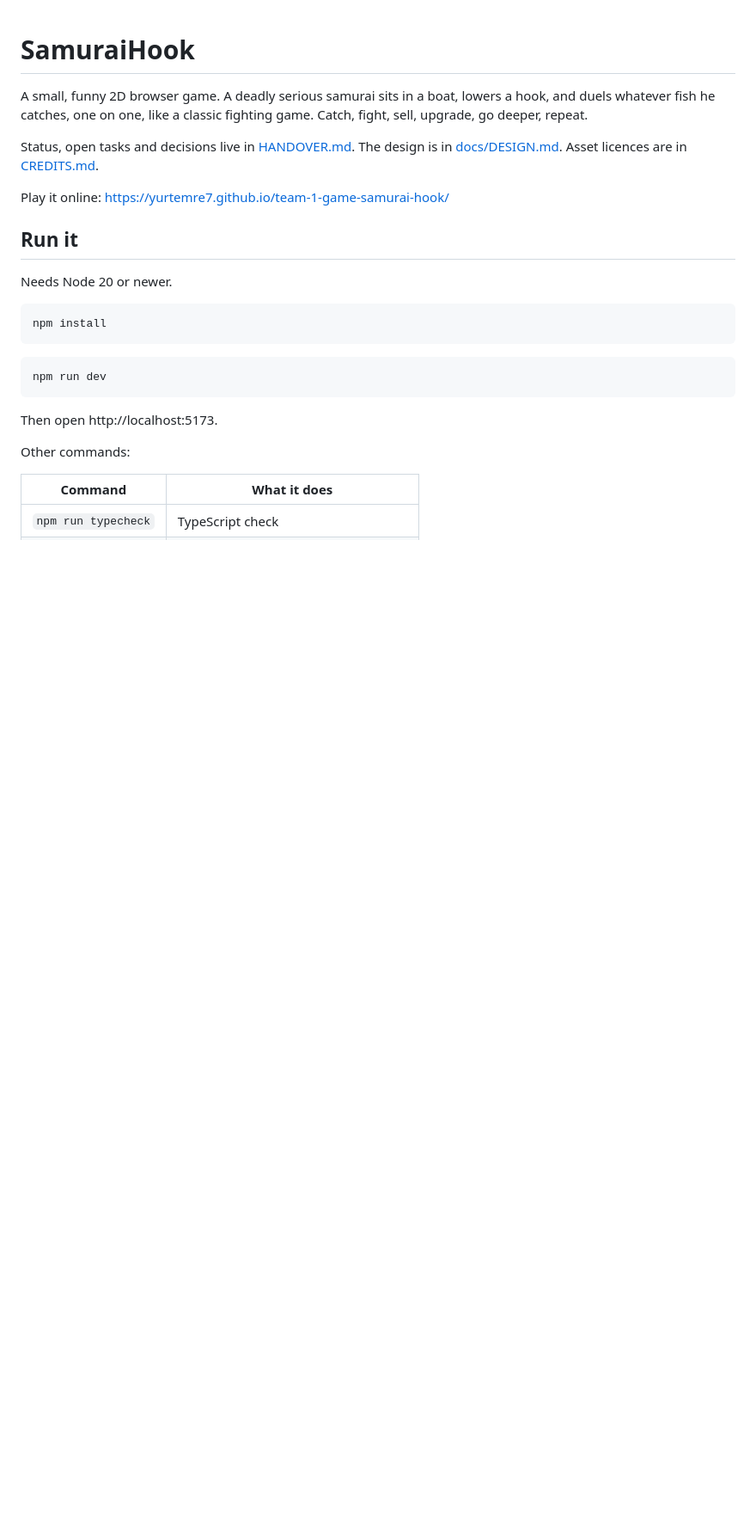
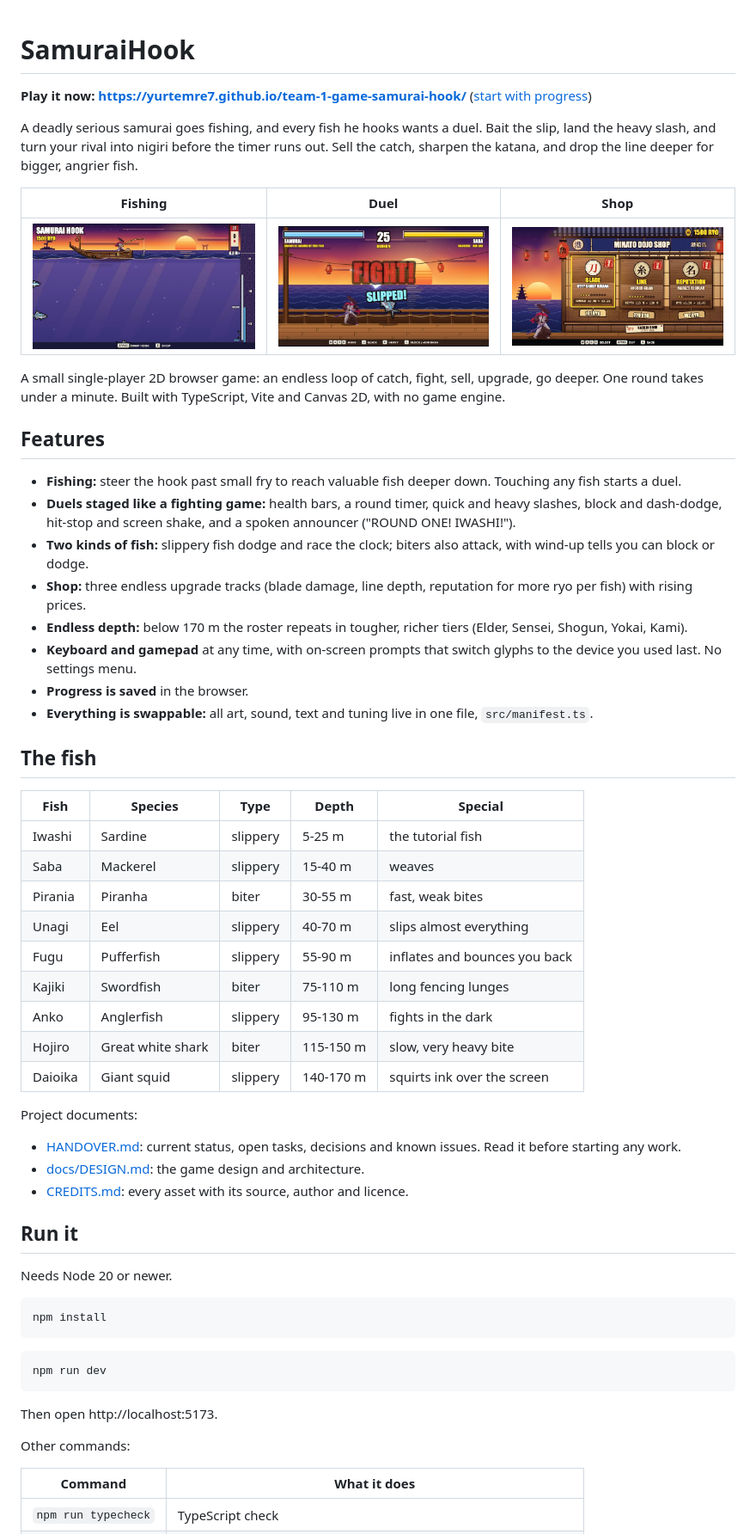
Before and after one commit to TeoDevGerman/samurai-hook, a Markdown page: README.md, the part around one of its changes. Shown at 86% size. Rendered like a GitHub page; pictures changed too: docs/screenshots/fight.jpg (added), docs/screenshots/ocean.jpg (added), docs/screenshots/shop.jpg (added); blank space fills up the shorter version.

Commit message:
README: pitch, screenshots, features, roster, deployment, gaps, credits (#18)
Co-authored-by: Claude Fable 5.2 <noreply@anthropic.com>

```diff
--- a/README.md
+++ b/README.md
@@ -1,14 +1,60 @@
 # SamuraiHook
 
-A small, funny 2D browser game. A deadly serious samurai sits in a boat,
-lowers a hook, and duels whatever fish he catches, one on one, like a
-classic fighting game. Catch, fight, sell, upgrade, go deeper, repeat.
+**Play it now: https://yurtemre7.github.io/team-1-game-samurai-hook/**
+([start with progress](https://yurtemre7.github.io/team-1-game-samurai-hook/?start=demo))
 
-Status, open tasks and decisions live in [HANDOVER.md](HANDOVER.md). The
-design is in [docs/DESIGN.md](docs/DESIGN.md). Asset licences are in
-[CREDITS.md](CREDITS.md).
+A deadly serious samurai goes fishing, and every fish he hooks wants a duel.
+Bait the slip, land the heavy slash, and turn your rival into nigiri before
+the timer runs out. Sell the catch, sharpen the katana, and drop the line
+deeper for bigger, angrier fish.
 
-Play it online: https://yurtemre7.github.io/team-1-game-samurai-hook/
+| Fishing | Duel | Shop |
+|---|---|---|
+| ![Ocean scene](docs/screenshots/ocean.jpg) | ![Fight scene](docs/screenshots/fight.jpg) | ![Shop](docs/screenshots/shop.jpg) |
+
+A small single-player 2D browser game: an endless loop of catch, fight,
+sell, upgrade, go deeper. One round takes under a minute. Built with
+TypeScript, Vite and Canvas 2D, with no game engine.
+
+## Features
+
+- **Fishing:** steer the hook past small fry to reach valuable fish deeper
+  down. Touching any fish starts a duel.
+- **Duels staged like a fighting game:** health bars, a round timer, quick
+  and heavy slashes, block and dash-dodge, hit-stop and screen shake, and a
+  spoken announcer ("ROUND ONE! IWASHI!").
+- **Two kinds of fish:** slippery fish dodge and race the clock; biters also
+  attack, with wind-up tells you can block or dodge.
+- **Shop:** three endless upgrade tracks (blade damage, line depth,
+  reputation for more ryo per fish) with rising prices.
+- **Endless depth:** below 170 m the roster repeats in tougher, richer tiers
+  (Elder, Sensei, Shogun, Yokai, Kami).
+- **Keyboard and gamepad** at any time, with on-screen prompts that switch
+  glyphs to the device you used last. No settings menu.
+- **Progress is saved** in the browser.
+- **Everything is swappable:** all art, sound, text and tuning live in one
+  file, `src/manifest.ts`.
+
+## The fish
+
+| Fish | Species | Type | Depth | Special |
+|---|---|---|---|---|
+| Iwashi | Sardine | slippery | 5-25 m | the tutorial fish |
+| Saba | Mackerel | slippery | 15-40 m | weaves |
+| Pirania | Piranha | biter | 30-55 m | fast, weak bites |
+| Unagi | Eel | slippery | 40-70 m | slips almost everything |
+| Fugu | Pufferfish | slippery | 55-90 m | inflates and bounces you back |
+| Kajiki | Swordfish | biter | 75-110 m | long fencing lunges |
+| Anko | Anglerfish | slippery | 95-130 m | fights in the dark |
+| Hojiro | Great white shark | biter | 115-150 m | slow, very heavy bite |
+| Daioika | Giant squid | slippery | 140-170 m | squirts ink over the screen |
+
+Project documents:
+
+- [HANDOVER.md](HANDOVER.md): current status, open tasks, decisions and
+  known issues. Read it before starting any work.
+- [docs/DESIGN.md](docs/DESIGN.md): the game design and architecture.
+- [CREDITS.md](CREDITS.md): every asset with its source, author and licence.
 
 ## Run it
 
```
Also changed, not shown: other parts of README.md (+26 -2 lines).
